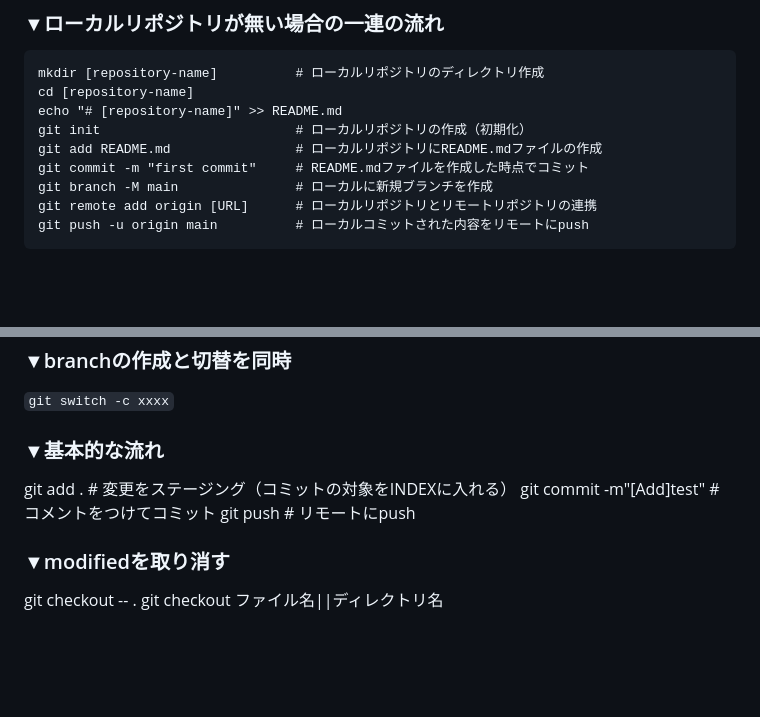
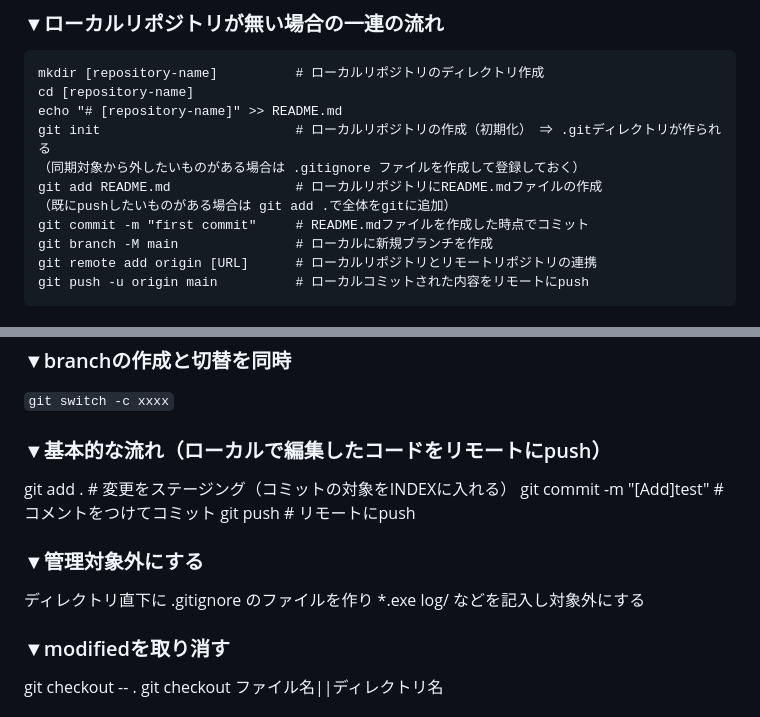
Before and after one commit to masato-tsuji/foundations, a Markdown page: memo.md, 2 parts joined by grey strips. GitHub-like rendering; blank space fills up the shorter version.

```diff
--- a/memo.md
+++ b/memo.md
@@ -14,8 +14,10 @@
 mkdir [repository-name]          # ローカルリポジトリのディレクトリ作成
 cd [repository-name]
 echo "# [repository-name]" >> README.md
-git init                         # ローカルリポジトリの作成（初期化）
+git init                         # ローカルリポジトリの作成（初期化） ⇒ .gitディレクトリが作られる
+（同期対象から外したいものがある場合は .gitignore ファイルを作成して登録しておく）
 git add README.md                # ローカルリポジトリにREADME.mdファイルの作成
+（既にpushしたいものがある場合は git add .で全体をgitに追加）
 git commit -m "first commit"     # README.mdファイルを作成した時点でコミット
 git branch -M main               # ローカルに新規ブランチを作成
 git remote add origin [URL]      # ローカルリポジトリとリモートリポジトリの連携
@@ -95,10 +97,16 @@ git branch -a    // リモートブランチも含める
 `git switch -c xxxx`
 
 
-### ▼基本的な流れ
+### ▼基本的な流れ（ローカルで編集したコードをリモートにpush）
 git add .                 # 変更をステージング（コミットの対象をINDEXに入れる）
-git commit -m"[Add]test"  # コメントをつけてコミット
+git commit -m "[Add]test"  # コメントをつけてコミット
 git push                  # リモートにpush
+
+### ▼管理対象外にする
+ディレクトリ直下に .gitignore のファイルを作り
+*.exe
+log/
+などを記入し対象外にする
 
 
 ### ▼modifiedを取り消す
```
